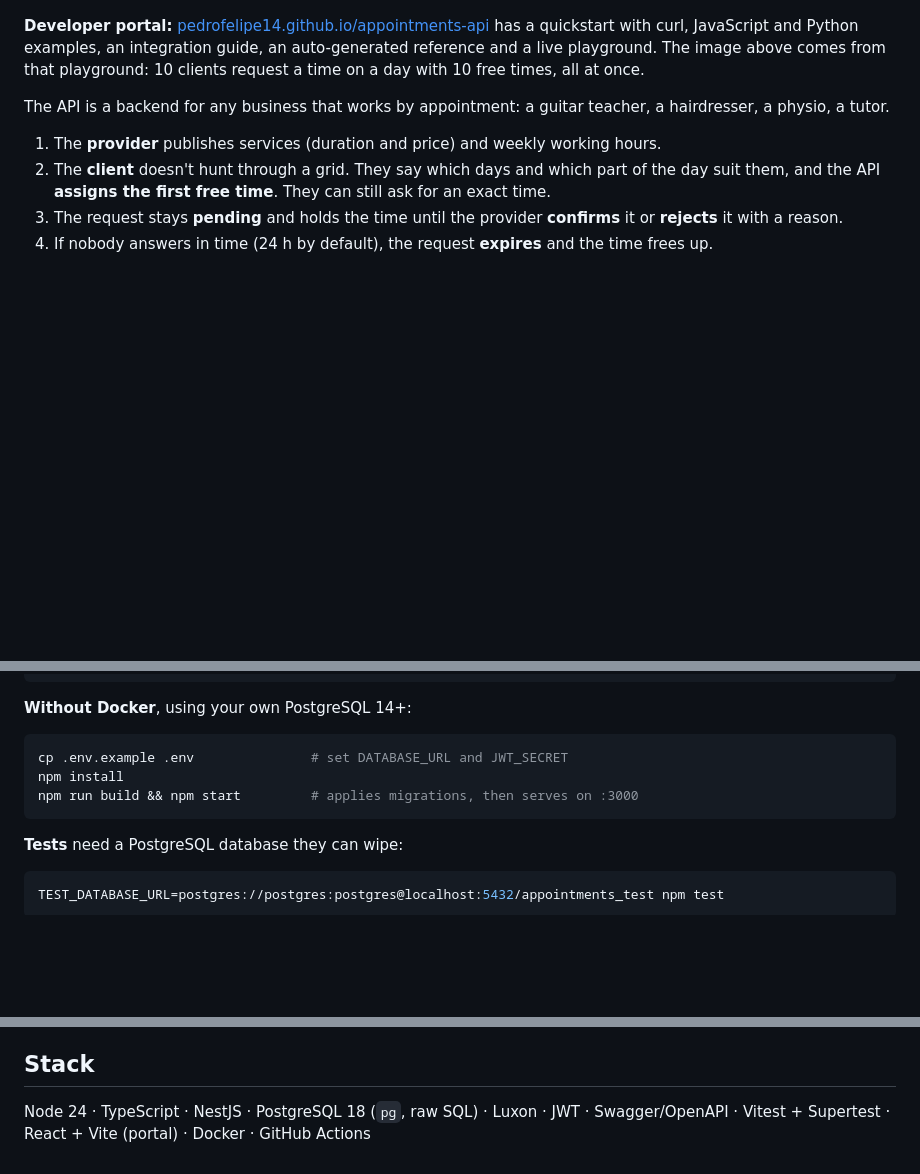
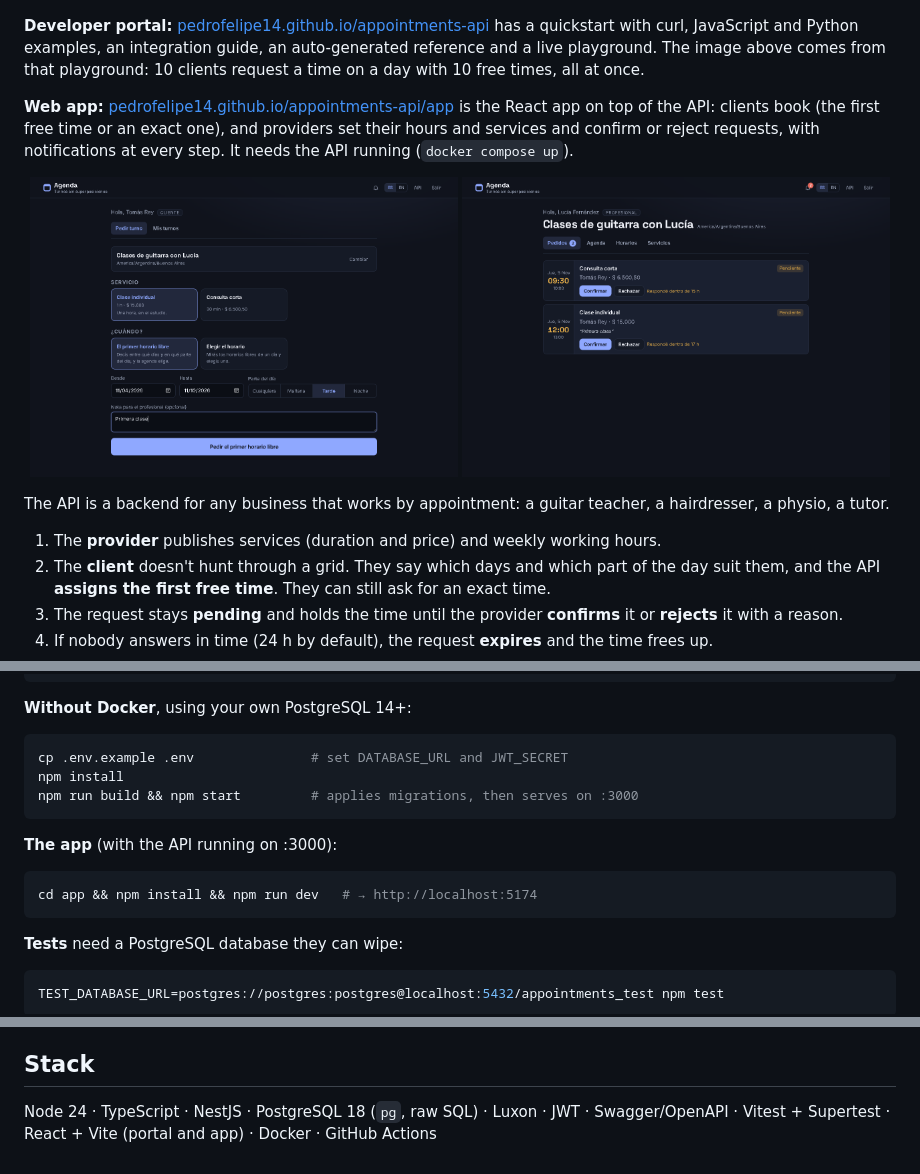
Before and after one commit to pedrofelipe14/appointments-api, a Markdown page: README.en.md, 3 parts joined by grey strips. Rendered like a GitHub page; pictures changed too: docs/app-book.png (added), docs/app-requests.png (added); blank space fills up the shorter version.

````diff
--- a/README.en.md
+++ b/README.en.md
@@ -18,6 +18,13 @@
 </div>
 
 **Developer portal:** [pedrofelipe14.github.io/appointments-api](https://pedrofelipe14.github.io/appointments-api/) has a quickstart with curl, JavaScript and Python examples, an integration guide, an auto-generated reference and a live playground. The image above comes from that playground: 10 clients request a time on a day with 10 free times, all at once.
+
+**Web app:** [pedrofelipe14.github.io/appointments-api/app](https://pedrofelipe14.github.io/appointments-api/app/) is the React app on top of the API: clients book (the first free time or an exact one), and providers set their hours and services and confirm or reject requests, with notifications at every step. It needs the API running (`docker compose up`).
+
+<p align="center">
+  <img src="docs/app-book.png" width="49%" alt="A client asks for the first free afternoon time">
+  <img src="docs/app-requests.png" width="49%" alt="A provider confirms or rejects requests">
+</p>
 
 The API is a backend for any business that works by appointment: a guitar teacher, a hairdresser, a physio, a tutor.
 
@@ -165,6 +172,12 @@ npm install
 npm run build && npm start         # applies migrations, then serves on :3000
 ```
 
+**The app** (with the API running on :3000):
+
+```sh
+cd app && npm install && npm run dev   # → http://localhost:5174
+```
+
 **Tests** need a PostgreSQL database they can wipe:
 
 ```sh
@@ -189,4 +202,4 @@ TEST_DATABASE_URL=postgres://postgres:postgres@localhost:5432/appointments_test
 
 ## Stack
 
-Node 24 · TypeScript · NestJS · PostgreSQL 18 (`pg`, raw SQL) · Luxon · JWT · Swagger/OpenAPI · Vitest + Supertest · React + Vite (portal) · Docker · GitHub Actions
+Node 24 · TypeScript · NestJS · PostgreSQL 18 (`pg`, raw SQL) · Luxon · JWT · Swagger/OpenAPI · Vitest + Supertest · React + Vite (portal and app) · Docker · GitHub Actions
````
Also changed, not shown: README.md (+14 -1 lines), 3 other files.
